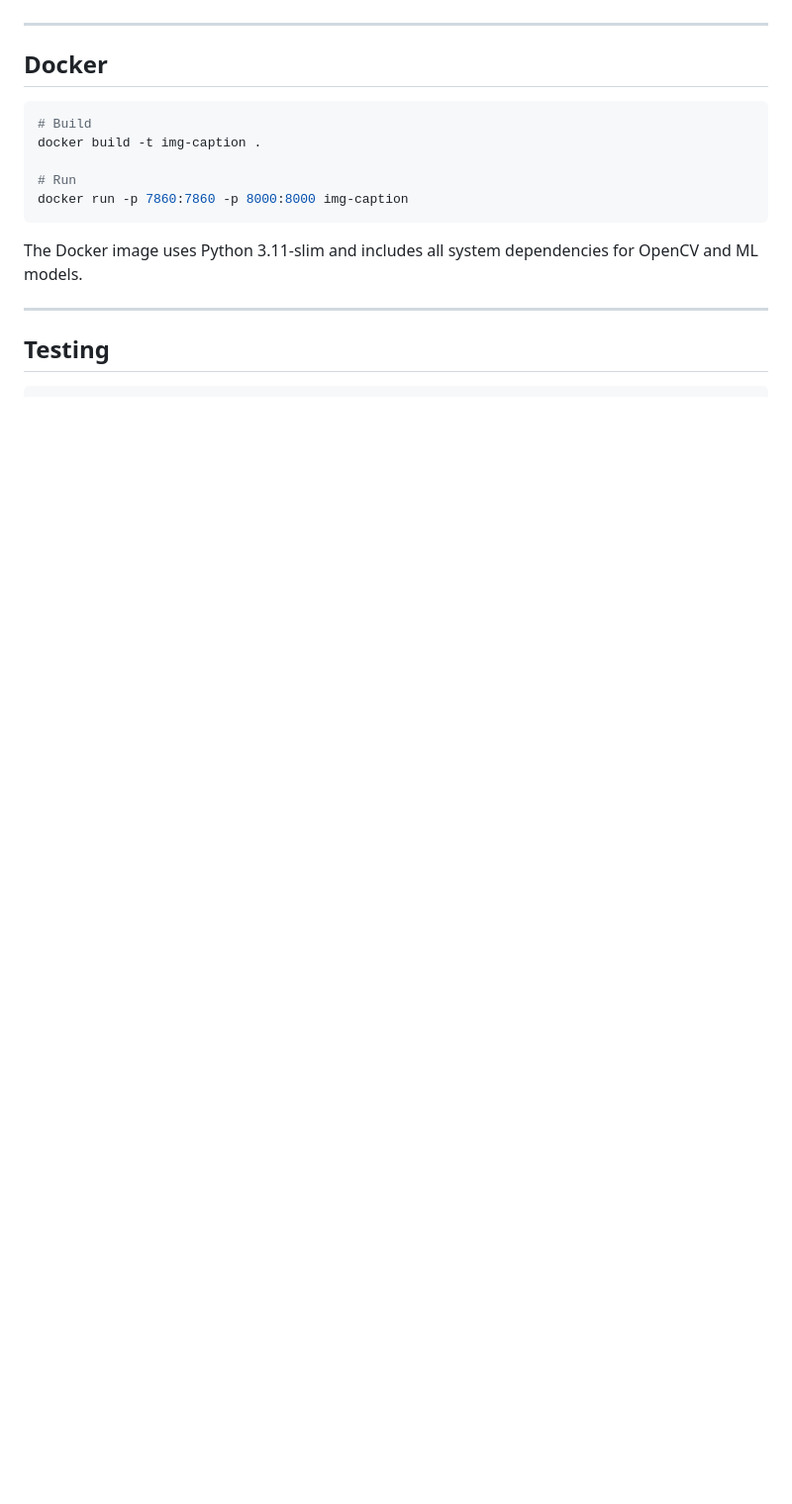
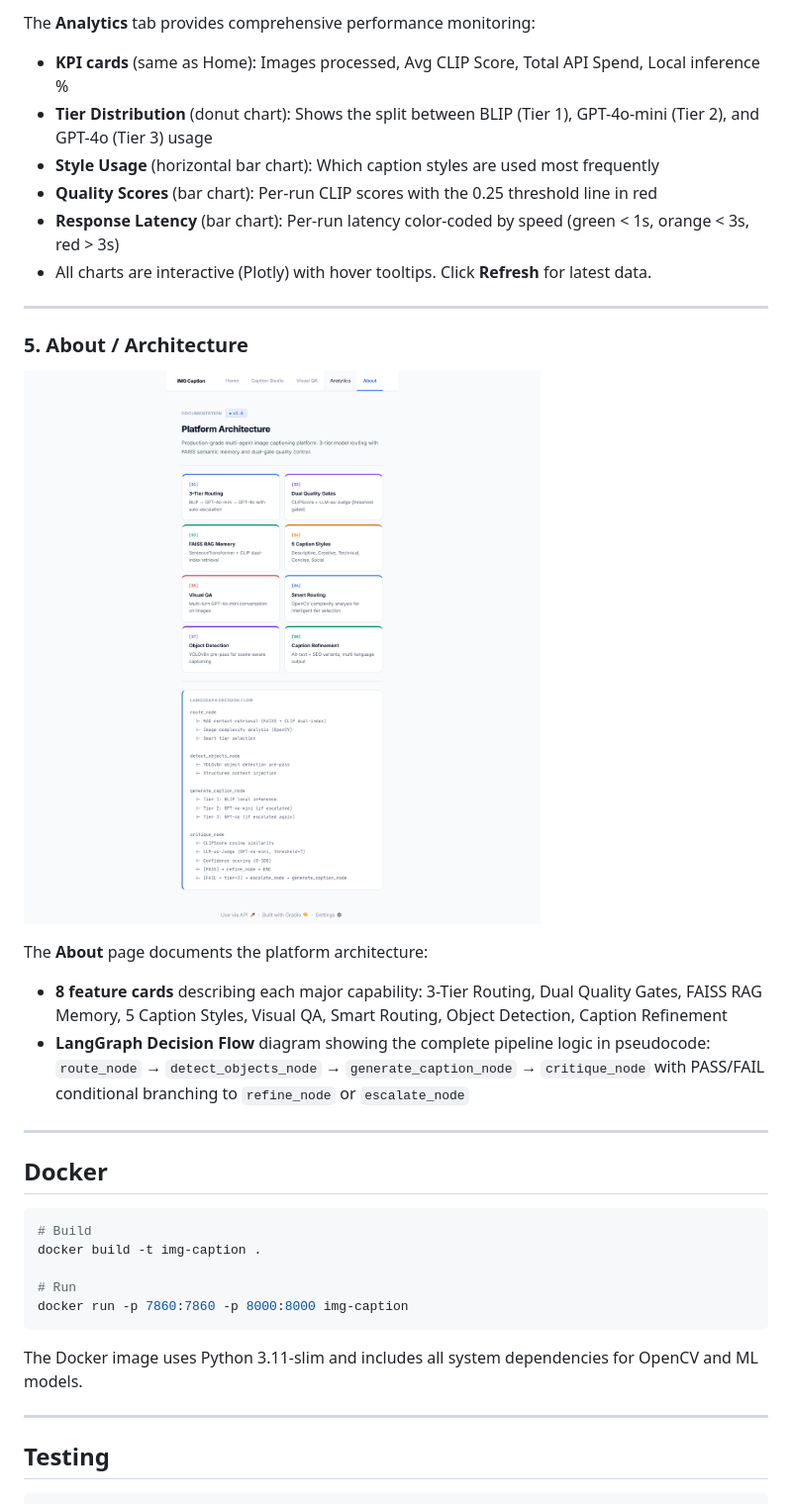
Before and after one commit to singhanushka07/Img-Caption-, a Markdown page: README.md, the part around one of its changes. Shown at 99% size. GitHub-like rendering; pictures changed too: screenshots/05_about.png (added); blank space fills up the shorter version.

```diff
--- a/README.md
+++ b/README.md
@@ -475,3 +491,20 @@ The Gradio UI features a professional SaaS-style design with 5 tabs:
+The **Analytics** tab provides comprehensive performance monitoring:
+- **KPI cards** (same as Home): Images processed, Avg CLIP Score, Total API Spend, Local inference %
+- **Tier Distribution** (donut chart): Shows the split between BLIP (Tier 1), GPT-4o-mini (Tier 2), and GPT-4o (Tier 3) usage
+- **Style Usage** (horizontal bar chart): Which caption styles are used most frequently
+- **Quality Scores** (bar chart): Per-run CLIP scores with the 0.25 threshold line in red
+- **Response Latency** (bar chart): Per-run latency color-coded by speed (green < 1s, orange < 3s, red > 3s)
+- All charts are interactive (Plotly) with hover tooltips. Click **Refresh** for latest data.
+
+---
+
+### 5. About / Architecture
+
+![About](screenshots/05_about.png)
+
+The **About** page documents the platform architecture:
+- **8 feature cards** describing each major capability: 3-Tier Routing, Dual Quality Gates, FAISS RAG Memory, 5 Caption Styles, Visual QA, Smart Routing, Object Detection, Caption Refinement
+- **LangGraph Decision Flow** diagram showing the complete pipeline logic in pseudocode: `route_node` &rarr; `detect_objects_node` &rarr; `generate_caption_node` &rarr; `critique_node` with PASS/FAIL conditional branching to `refine_node` or `escalate_node`
 
 ---
 
```
Also changed, not shown: other parts of README.md (+39 -23 lines), screenshots/01_home.png (added), screenshots/02_caption_studio.png (added), screenshots/03_visual_qa.png (added), screenshots/04_analytics.png (added).
